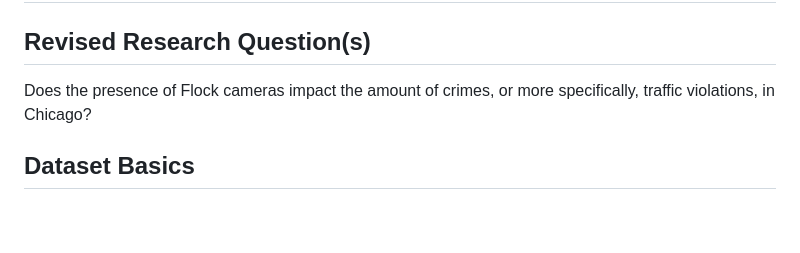
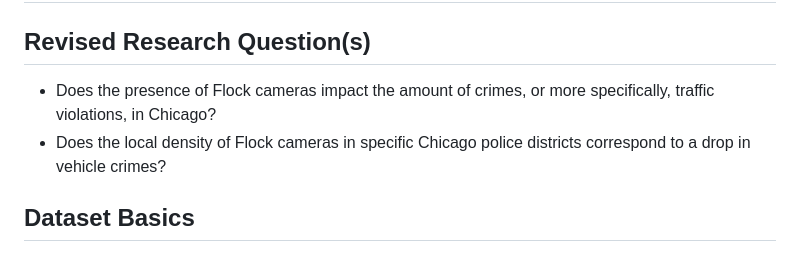
Before and after one commit to mariotinoco517/CS418-flock-group-1, a Markdown page: README.md, the part around the change. Drawn GitHub-style; blank space fills up the shorter version.

```diff
--- a/README.md
+++ b/README.md
@@ -38,7 +38,8 @@ Repository for use for flock group 1 in CS418
 
 # Exploratory Analysis<br/>
 ## Revised Research Question(s)
-Does the presence of Flock cameras impact the amount of crimes, or more specifically, traffic violations, in Chicago?
+- Does the presence of Flock cameras impact the amount of crimes, or more specifically, traffic violations, in Chicago?<br/>
+- Does the local density of Flock cameras in specific Chicago police districts correspond to a drop in vehicle crimes?
 ## Dataset Basics<br/>
 1. Regarding red-light and speed-cameras, and flock relations...
    - The exploration of the datasets is broken down in two phases.
```
